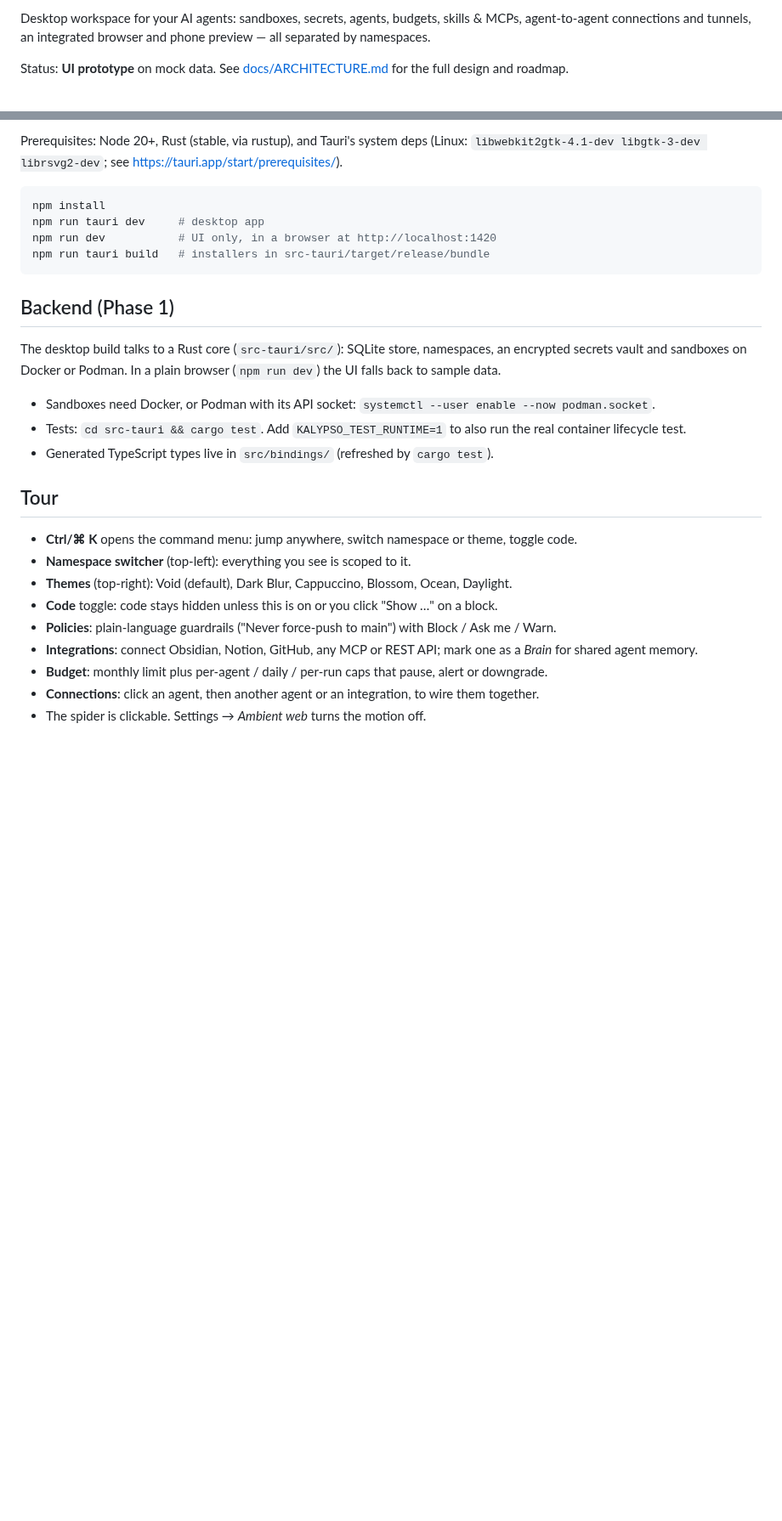
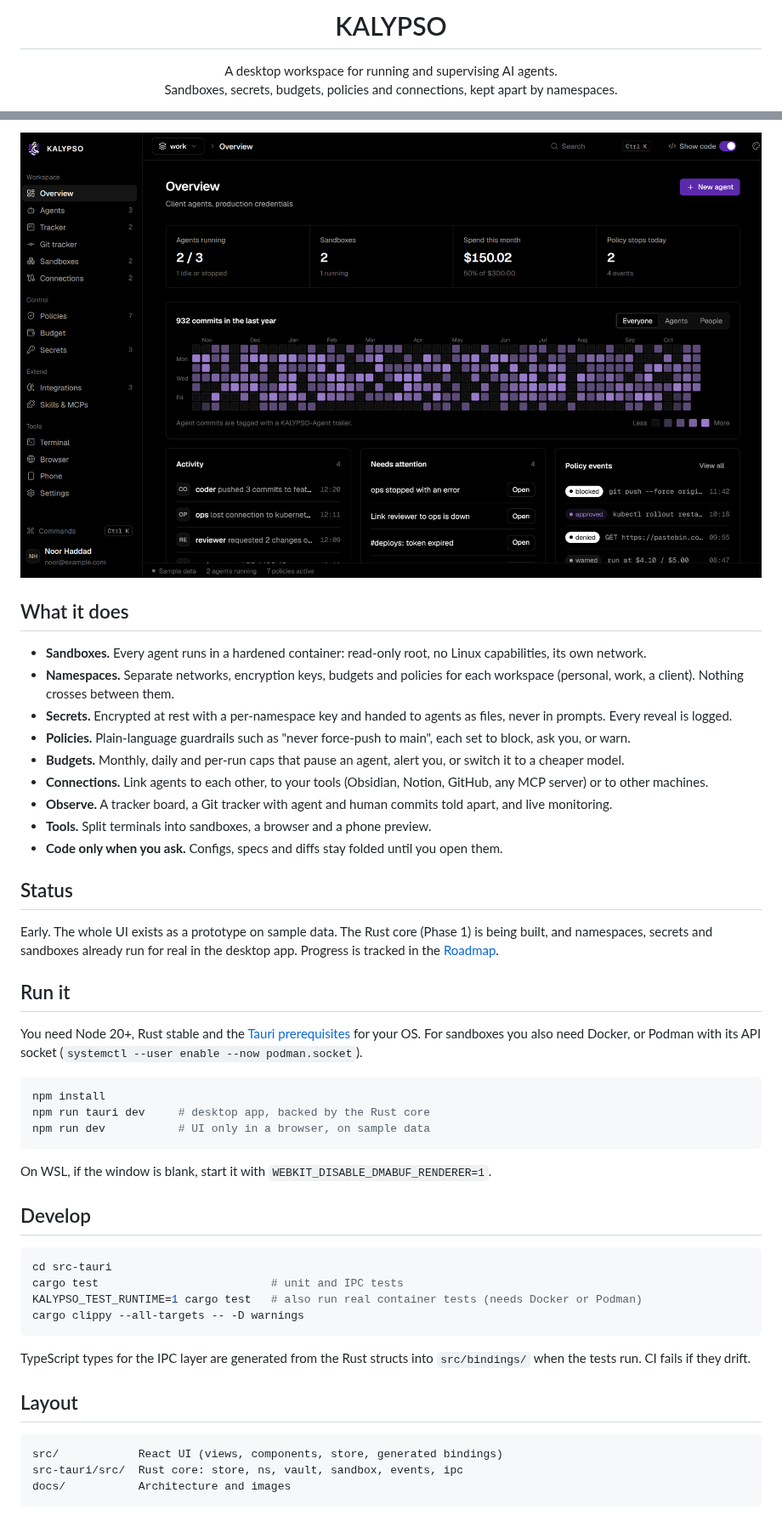
Before and after one commit to kalyppso/kalypso, a Markdown page: README.md, 2 parts joined by grey strips. Shown at 85% size. Drawn GitHub-style; pictures changed too: docs/images/overview.png (added); blank space fills up the shorter version.

Commit message:
README: logo, screenshot, features, status and how to run (#45)
Co-authored-by: Claude Opus 5.5 <noreply@anthropic.com>

````diff
--- a/README.md
+++ b/README.md
@@ -2,5 +7,5 @@
 
-Desktop workspace for your AI agents: sandboxes, secrets, agents, budgets, skills & MCPs, agent-to-agent connections and tunnels, an integrated browser and phone preview — all separated by namespaces.
+<h1 align="center">KALYPSO</h1>
 
-Status: **UI prototype** on mock data. See [docs/ARCHITECTURE.md](docs/ARCHITECTURE.md) for the full design and roadmap.
+<p align="center">A desktop workspace for running and supervising AI agents.<br>Sandboxes, secrets, budgets, policies and connections, kept apart by namespaces.</p>
 
@@ -8,28 +17,49 @@ Status: **UI prototype** on mock data. See [docs/ARCHITECTURE.md](docs/ARCHITECT
 
-Prerequisites: Node 20+, Rust (stable, via rustup), and Tauri's system deps
-(Linux: `libwebkit2gtk-4.1-dev libgtk-3-dev librsvg2-dev`; see https://tauri.app/start/prerequisites/).
+![KALYPSO overview: agents, sandboxes, spend, policy stops, a year of commits, activity and policy events](docs/images/overview.png)
+
+## What it does
+
+- **Sandboxes.** Every agent runs in a hardened container: read-only root, no Linux capabilities, its own network.
+- **Namespaces.** Separate networks, encryption keys, budgets and policies for each workspace (personal, work, a client). Nothing crosses between them.
+- **Secrets.** Encrypted at rest with a per-namespace key and handed to agents as files, never in prompts. Every reveal is logged.
+- **Policies.** Plain-language guardrails such as "never force-push to main", each set to block, ask you, or warn.
+- **Budgets.** Monthly, daily and per-run caps that pause an agent, alert you, or switch it to a cheaper model.
+- **Connections.** Link agents to each other, to your tools (Obsidian, Notion, GitHub, any MCP server) or to other machines.
+- **Observe.** A tracker board, a Git tracker with agent and human commits told apart, and live monitoring.
+- **Tools.** Split terminals into sandboxes, a browser and a phone preview.
+- **Code only when you ask.** Configs, specs and diffs stay folded until you open them.
+
+## Status
+
+Early. The whole UI exists as a prototype on sample data. The Rust core (Phase 1) is being built, and namespaces, secrets and sandboxes already run for real in the desktop app. Progress is tracked in the [Roadmap](https://github.com/kalyppso/kalypso/issues/41).
+
+## Run it
+
+You need Node 20+, Rust stable and the [Tauri prerequisites](https://tauri.app/start/prerequisites/) for your OS. For sandboxes you also need Docker, or Podman with its API socket (`systemctl --user enable --now podman.socket`).
 
 ```bash
 npm install
-npm run tauri dev     # desktop app
-npm run dev           # UI only, in a browser at http://localhost:1420
-npm run tauri build   # installers in src-tauri/target/release/bundle
+npm run tauri dev     # desktop app, backed by the Rust core
+npm run dev           # UI only in a browser, on sample data
 ```
 
-## Backend (Phase 1)
-The desktop build talks to a Rust core (`src-tauri/src/`): SQLite store, namespaces, an encrypted secrets vault and sandboxes on Docker or Podman. In a plain browser (`npm run dev`) the UI falls back to sample data.
+On WSL, if the window is blank, start it with `WEBKIT_DISABLE_DMABUF_RENDERER=1`.
 
-- Sandboxes need Docker, or Podman with its API socket: `systemctl --user enable --now podman.socket`.
-- Tests: `cd src-tauri && cargo test`. Add `KALYPSO_TEST_RUNTIME=1` to also run the real container lifecycle test.
-- Generated TypeScript types live in `src/bindings/` (refreshed by `cargo test`).
+## Develop
 
-## Tour
-- **Ctrl/⌘ K** opens the command menu: jump anywhere, switch namespace or theme, toggle code.
-- **Namespace switcher** (top-left): everything you see is scoped to it.
-- **Themes** (top-right): Void (default), Dark Blur, Cappuccino, Blossom, Ocean, Daylight.
-- **Code** toggle: code stays hidden unless this is on or you click "Show …" on a block.
-- **Policies**: plain-language guardrails ("Never force-push to main") with Block / Ask me / Warn.
-- **Integrations**: connect Obsidian, Notion, GitHub, any MCP or REST API; mark one as a *Brain* for shared agent memory.
-- **Budget**: monthly limit plus per-agent / daily / per-run caps that pause, alert or downgrade.
-- **Connections**: click an agent, then another agent or an integration, to wire them together.
-- The spider is clickable. Settings → *Ambient web* turns the motion off.
+```bash
+cd src-tauri
+cargo test                          # unit and IPC tests
+KALYPSO_TEST_RUNTIME=1 cargo test   # also run real container tests (needs Docker or Podman)
+cargo clippy --all-targets -- -D warnings
+```
+
+TypeScript types for the IPC layer are generated from the Rust structs into `src/bindings/` when the tests run. CI fails if they drift.
+
+## Layout
+
+```
+src/            React UI (views, components, store, generated bindings)
+src-tauri/src/  Rust core: store, ns, vault, sandbox, events, ipc
+docs/           Architecture and images
+```
````
Also changed, not shown: other parts of README.md (+11 -2 lines).
